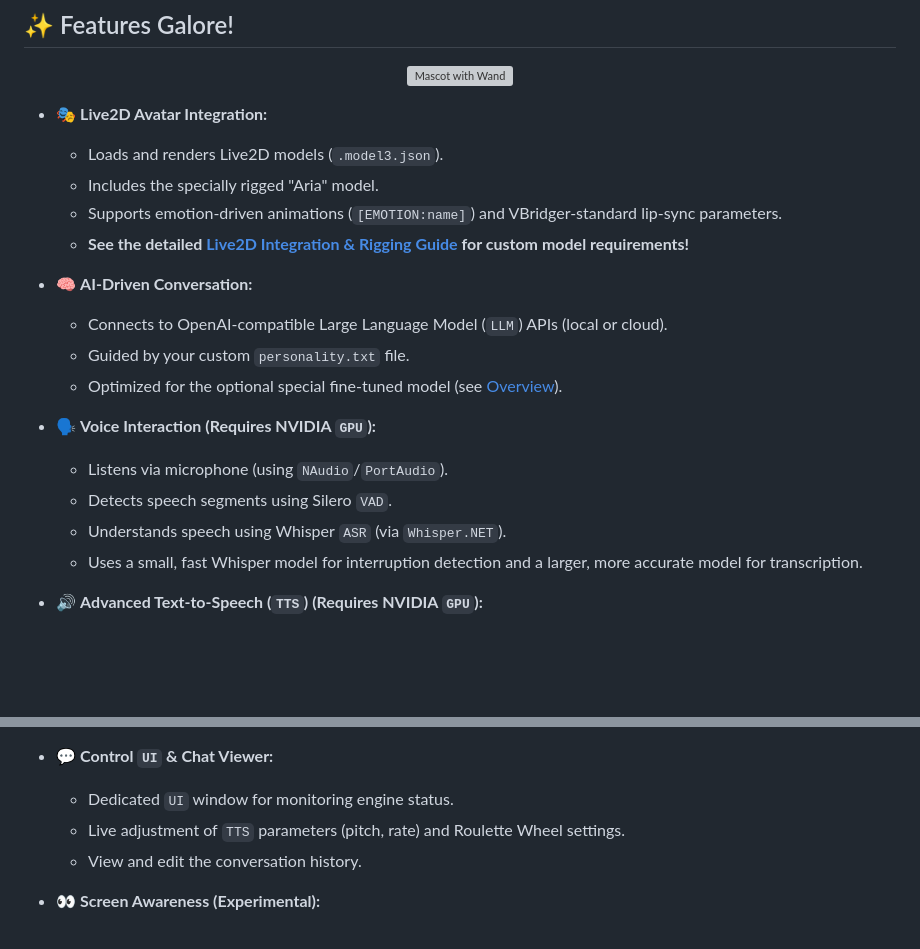
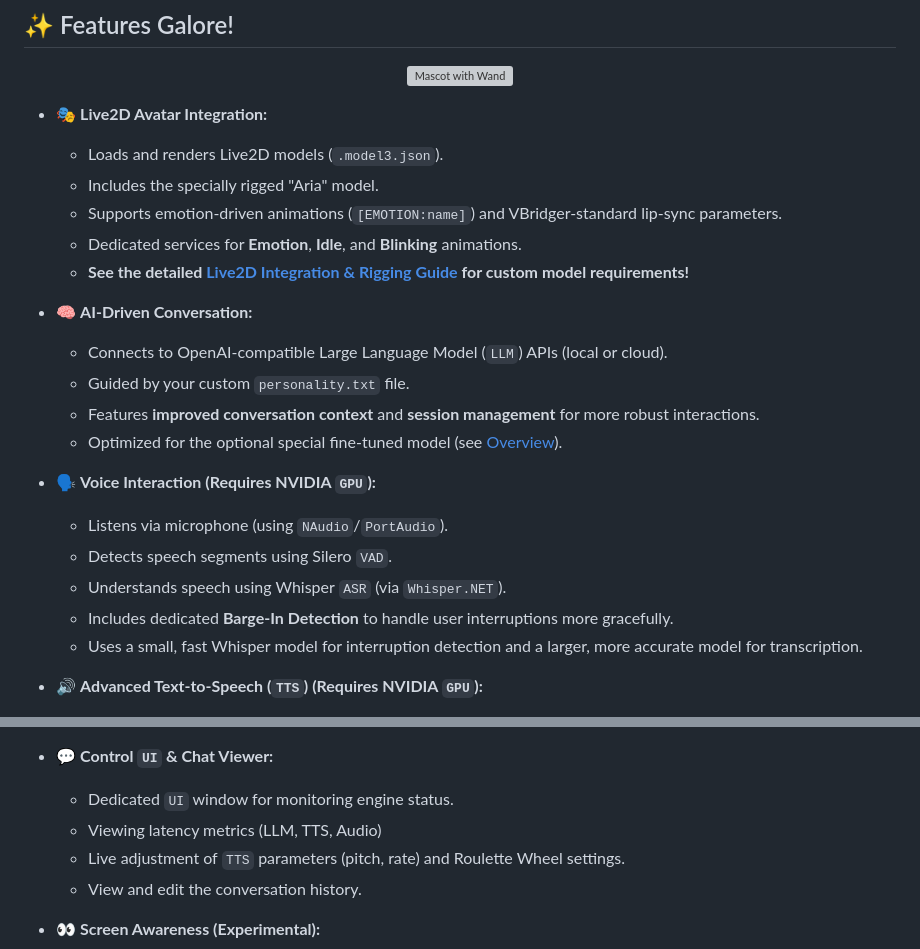
Before and after one commit to somacruzer/handcrafted-persona-engine-Soma, a Markdown page: README.md, 2 parts joined by grey strips. GitHub-like rendering; blank space fills up the shorter version; grey boxes are pictures that could not be loaded.

Commit message:
docs: Update README with new features for Live2D integration and AI-driven conversation

```diff
--- a/README.md
+++ b/README.md
@@ -93,17 +93,20 @@ It integrates seamlessly into streaming software like OBS Studio using Spout for
     * Loads and renders Live2D models (`.model3.json`).
     * Includes the specially rigged "Aria" model.
     * Supports emotion-driven animations (`[EMOTION:name]`) and VBridger-standard lip-sync parameters.
+    * Dedicated services for **Emotion**, **Idle**, and **Blinking** animations.
     * **See the detailed [Live2D Integration & Rigging Guide](./Live2D.md) for custom model requirements!**
 
 * 🧠 **AI-Driven Conversation:**
     * Connects to OpenAI-compatible Large Language Model (`LLM`) APIs (local or cloud).
     * Guided by your custom `personality.txt` file.
+    * Features **improved conversation context** and **session management** for more robust interactions.
     * Optimized for the optional special fine-tuned model (see [Overview](#overview)).
 
 * 🗣️ **Voice Interaction (Requires NVIDIA `GPU`):**
     * Listens via microphone (using `NAudio`/`PortAudio`).
     * Detects speech segments using Silero `VAD`.
     * Understands speech using Whisper `ASR` (via `Whisper.NET`).
+    * Includes dedicated **Barge-In Detection** to handle user interruptions more gracefully.
     * Uses a small, fast Whisper model for interruption detection and a larger, more accurate model for transcription.
 
 * 🔊 **Advanced Text-to-Speech (`TTS`) (Requires NVIDIA `GPU`):**
@@ -121,6 +124,7 @@ It integrates seamlessly into streaming software like OBS Studio using Spout for
 
 * 💬 **Control `UI` & Chat Viewer:**
     * Dedicated `UI` window for monitoring engine status.
+    * Viewing latency metrics (LLM, TTS, Audio)
     * Live adjustment of `TTS` parameters (pitch, rate) and Roulette Wheel settings.
     * View and edit the conversation history.
 
```
